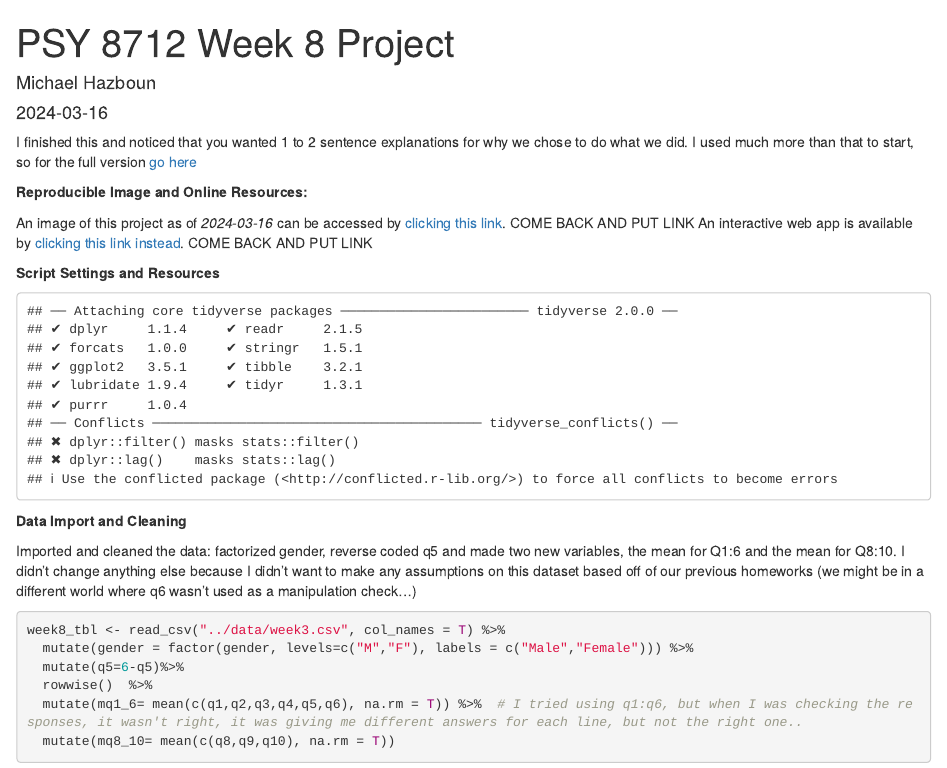
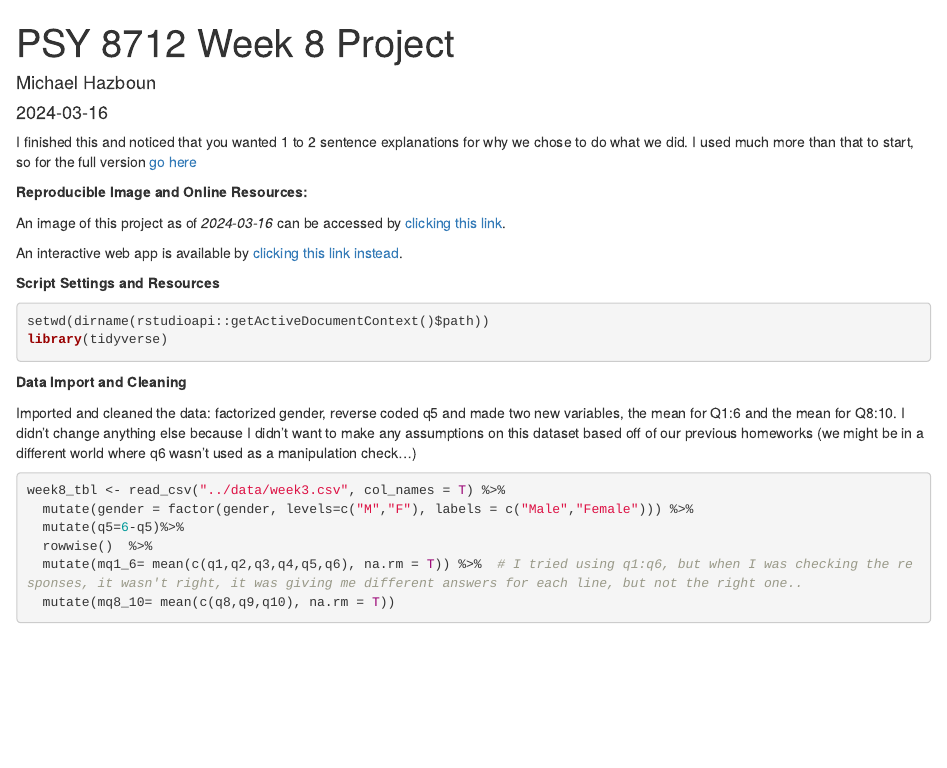
Before and after one commit to MichaelHazboun/psy8712-week8, an R Markdown document (Rmd/week8.Rmd): the page in a window 1100 px wide, from its top. Rendered offline with R 4.5, knitr and Pandoc, with nearby package versions.

Commit message:
I think I'm done, just need to resave and move files...

````diff
--- a/Rmd/week8.Rmd
+++ b/Rmd/week8.Rmd
@@ -11,12 +11,13 @@ I finished this and noticed that you wanted 1 to 2 sentence explanations for why
 
 **Reproducible Image and Online Resources:**
 
-An image of this project as of *`r Sys.Date()`* can be accessed by [clicking this link](link). COME BACK AND PUT LINK
-An interactive web app is available by [clicking this link instead](link). COME BACK AND PUT LINK
+An image of this project as of *`r Sys.Date()`* can be accessed by [clicking this link](https://notebooks.gesis.org/binder/jupyter/user/michaelhazboun-psy8712-week8-7ixv3oe7/rstudio/).
+
+An interactive web app is available by [clicking this link instead](https://michaelhazboun.shinyapps.io/shiny_week8/).
 
 **Script Settings and Resources**
 
-```{r Script Settings and Resources, echo=FALSE}
+```{r Script Settings and Resources, message=FALSE}
 setwd(dirname(rstudioapi::getActiveDocumentContext()$path))
 library(tidyverse)
 
````
Also changed, not shown: shiny_week8/app.R (+1 -2 lines), Rmd/week8.html (added), 1 other file.
